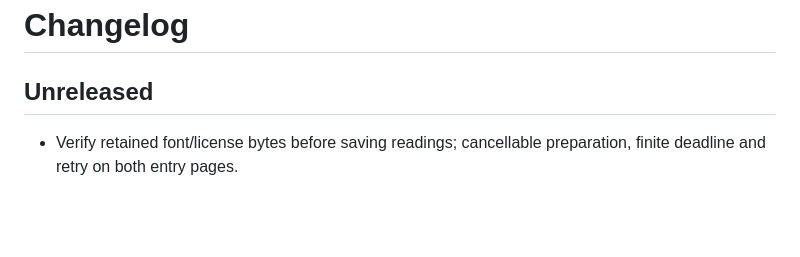
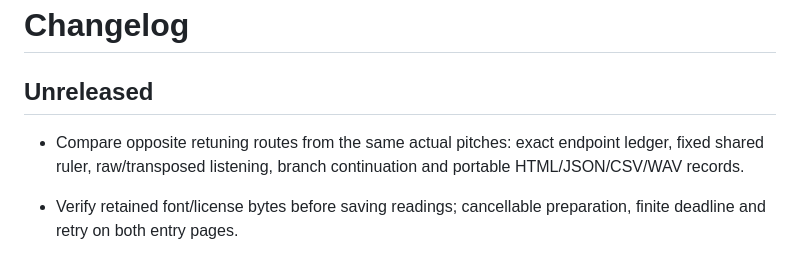
Before and after one commit to antonsoo/sammu, a Markdown page: CHANGELOG.md, the part around the change. Drawn GitHub-style; blank space fills up the shorter version.

```diff
--- a/CHANGELOG.md
+++ b/CHANGELOG.md
@@ -1,6 +1,8 @@
 # Changelog
 
 ## Unreleased
+
+- Compare opposite retuning routes from the same actual pitches: exact endpoint ledger, fixed shared ruler, raw/transposed listening, branch continuation and portable HTML/JSON/CSV/WAV records.
 
 - Verify retained font/license bytes before saving readings; cancellable preparation, finite deadline and retry on both entry pages.
 - Inspect actual offline bytes, withdraw stale readiness, and repair damaged/missing files or a failed first installation without discarding the experiment.
```
Also changed, not shown: README.md (+25 -0 lines), docs/routes-review.md (added, +177 -0 lines), docs/assets/routes-desktop.png (added), docs/assets/routes-mobile.png (added), 6 other files.
